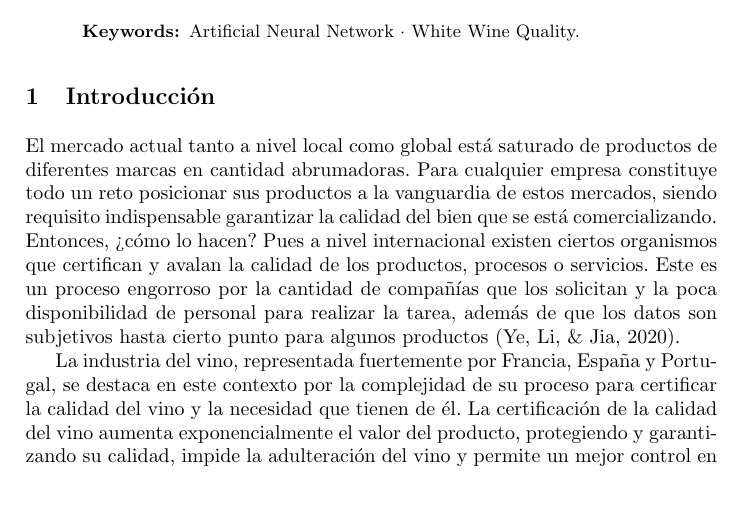
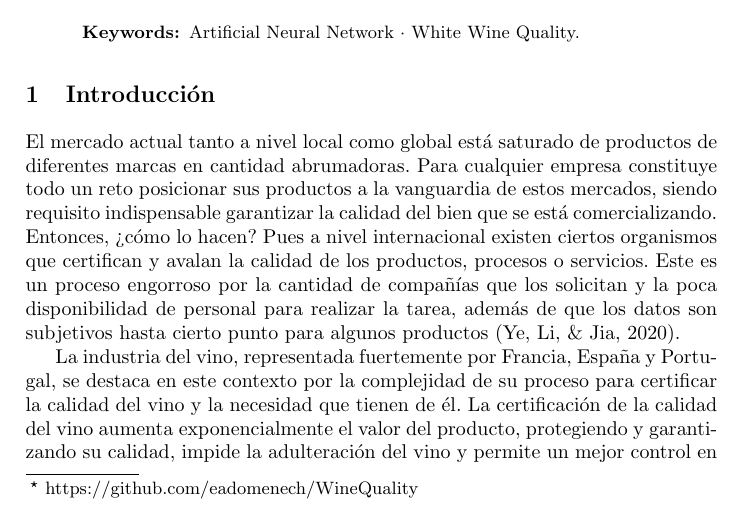
Before and after one commit to eadomenech/WineQuality, a LaTeX paper (report/samplepaper.tex): part of page 1 of 10, cut so that both start at the same text. The pictures show the PDF file report/samplepaper.pdf that the author committed with the source.

Commit message:
Add url github

```diff
--- a/report/samplepaper.tex
+++ b/report/samplepaper.tex
@@ -20,7 +20,7 @@
 \begin{document}
 %
 \title{White Wine Quality}
-\subtitle{Predicci{\'o}n utilizando redes neuronales feedforward}
+\subtitle{Predicci{\'o}n utilizando redes neuronales feedforward\footnote{https://github.com/eadomenech/WineQuality }}
 %
 %\titlerunning{Abbreviated paper title}
 % If the paper title is too long for the running head, you can set
```
Also changed, not shown: report/samplepaper.pdf, 1 other file.
